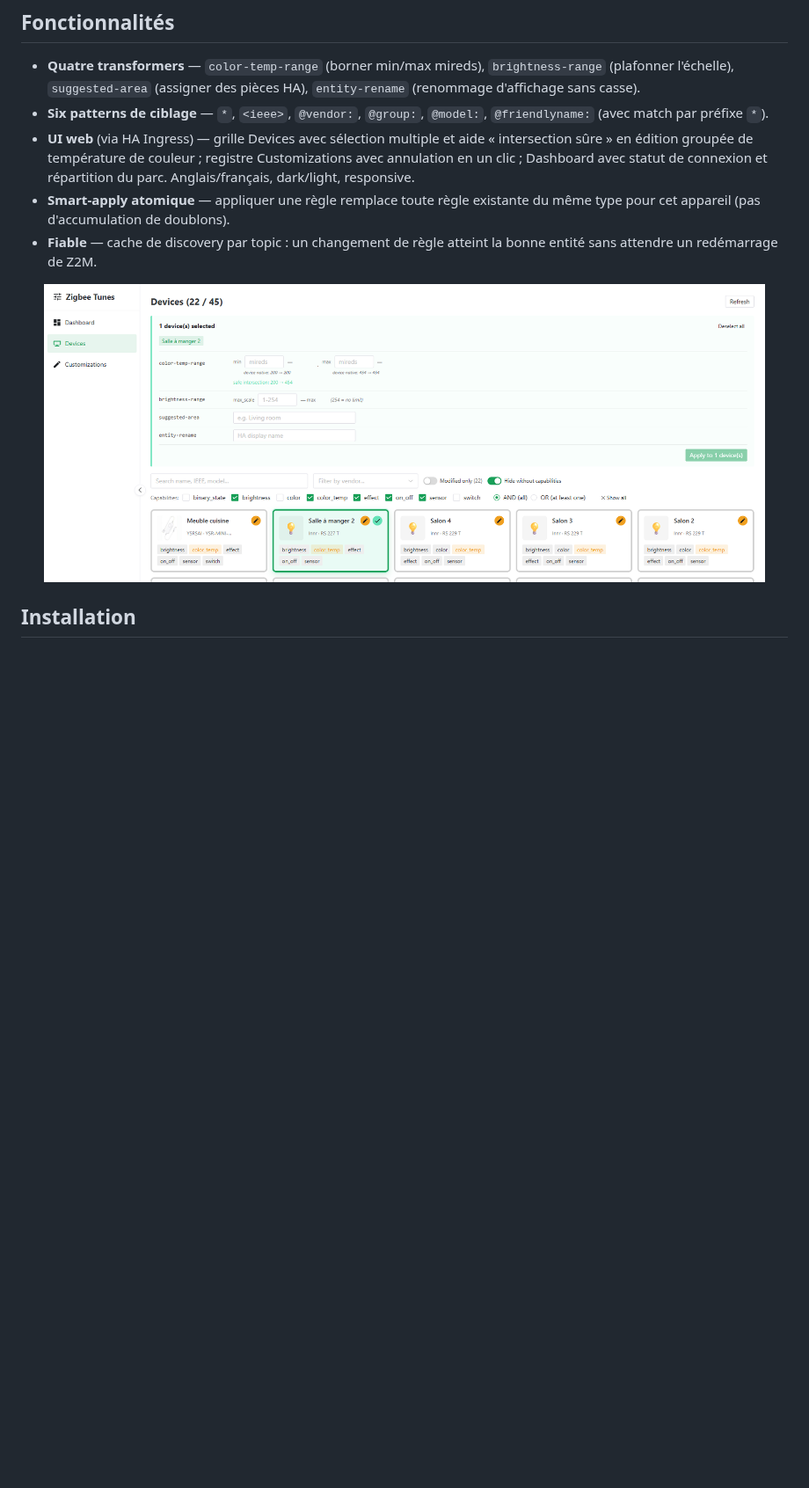
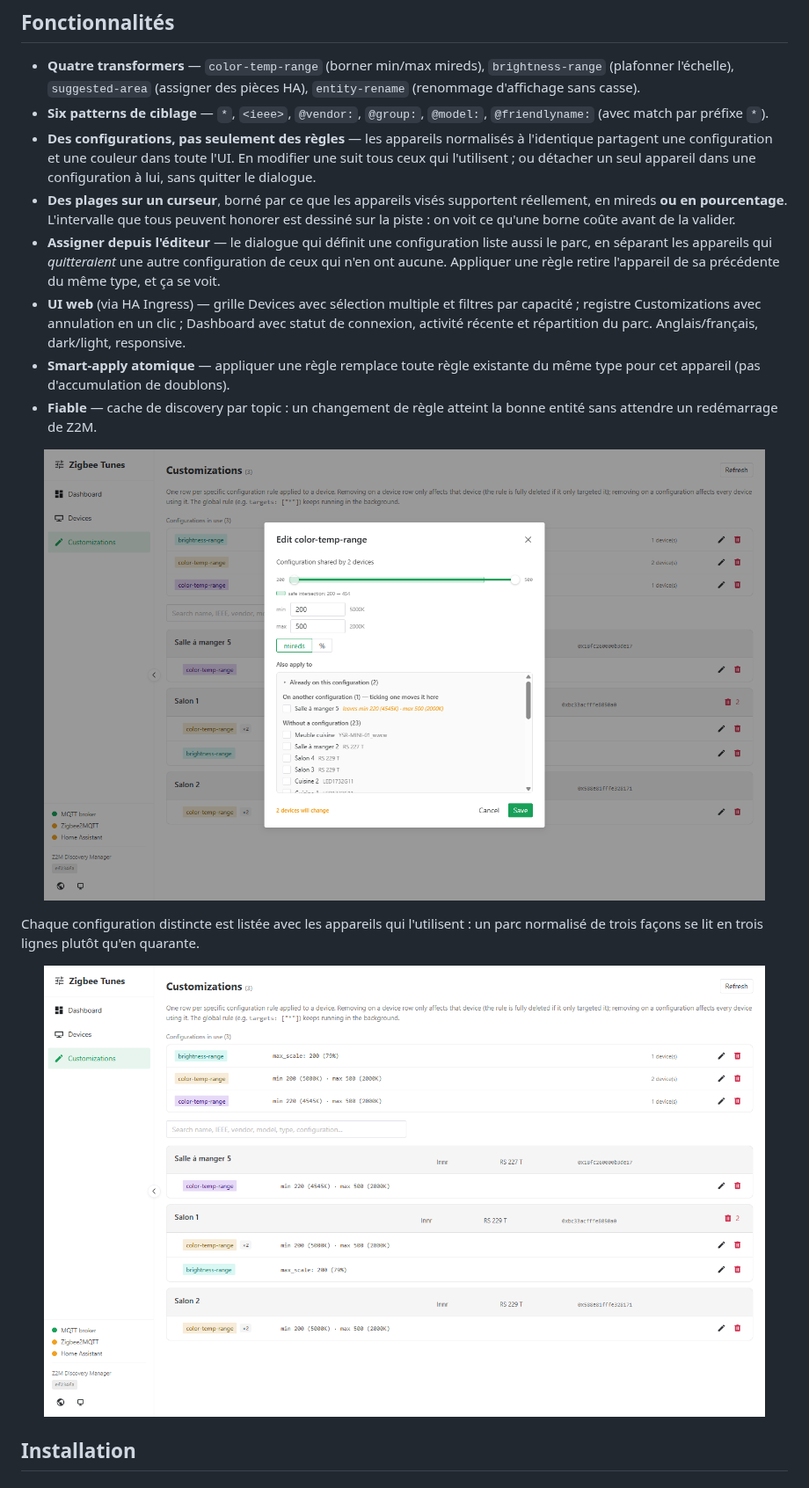
Before and after one commit to Noodlex/zigbee-tunes, a Markdown page: README.fr.md, the part around one of its changes. Shown at 88% size. GitHub-like rendering; pictures changed too: docs/screenshots/customizations.png (added), docs/screenshots/edit.png; blank space fills up the shorter version.

```diff
--- a/README.fr.md
+++ b/README.fr.md
@@ -45,18 +45,36 @@ pas tes appareils et n'est pas un moteur d'automatisation.
   pièces HA), `entity-rename` (renommage d'affichage sans casse).
 - **Six patterns de ciblage** — `*`, `<ieee>`, `@vendor:`, `@group:`,
   `@model:`, `@friendlyname:` (avec match par préfixe `*`).
+- **Des configurations, pas seulement des règles** — les appareils normalisés
+  à l'identique partagent une configuration et une couleur dans toute l'UI.
+  En modifier une suit tous ceux qui l'utilisent ; ou détacher un seul
+  appareil dans une configuration à lui, sans quitter le dialogue.
+- **Des plages sur un curseur**, borné par ce que les appareils visés
+  supportent réellement, en mireds **ou en pourcentage**. L'intervalle que
+  tous peuvent honorer est dessiné sur la piste : on voit ce qu'une borne
+  coûte avant de la valider.
+- **Assigner depuis l'éditeur** — le dialogue qui définit une configuration
+  liste aussi le parc, en séparant les appareils qui *quitteraient* une autre
+  configuration de ceux qui n'en ont aucune. Appliquer une règle retire
+  l'appareil de sa précédente du même type, et ça se voit.
 - **UI web** (via HA Ingress) — grille Devices avec sélection multiple et
-  aide « intersection sûre » en édition groupée de température de couleur ;
-  registre Customizations avec annulation en un clic ; Dashboard avec statut
-  de connexion et répartition du parc. Anglais/français, dark/light,
-  responsive.
+  filtres par capacité ; registre Customizations avec annulation en un clic ;
+  Dashboard avec statut de connexion, activité récente et répartition du parc.
+  Anglais/français, dark/light, responsive.
 - **Smart-apply atomique** — appliquer une règle remplace toute règle
   existante du même type pour cet appareil (pas d'accumulation de doublons).
 - **Fiable** — cache de discovery par topic : un changement de règle
   atteint la bonne entité sans attendre un redémarrage de Z2M.
 
 <p align="center">
-  <img src="docs/screenshots/edit.png" alt="Édition groupée de la température de couleur avec les plages natives" width="820">
+  <img src="docs/screenshots/edit.png" alt="Édition d'une configuration : curseur borné par la plage native des appareils, intersection sûre, et le parc listé pour l'assignation" width="820">
+</p>
+
+Chaque configuration distincte est listée avec les appareils qui l'utilisent :
+un parc normalisé de trois façons se lit en trois lignes plutôt qu'en quarante.
+
+<p align="center">
+  <img src="docs/screenshots/customizations.png" alt="Customizations : chaque configuration en usage, avec sa couleur et ses appareils" width="820">
 </p>
 
 ## Installation
```
Also changed, not shown: other parts of README.fr.md (+1 -1 lines), README.md (+25 -6 lines), docs/screenshots/README.md (+30 -10 lines), docs/screenshots/dashboard.png, docs/screenshots/devices.png.
